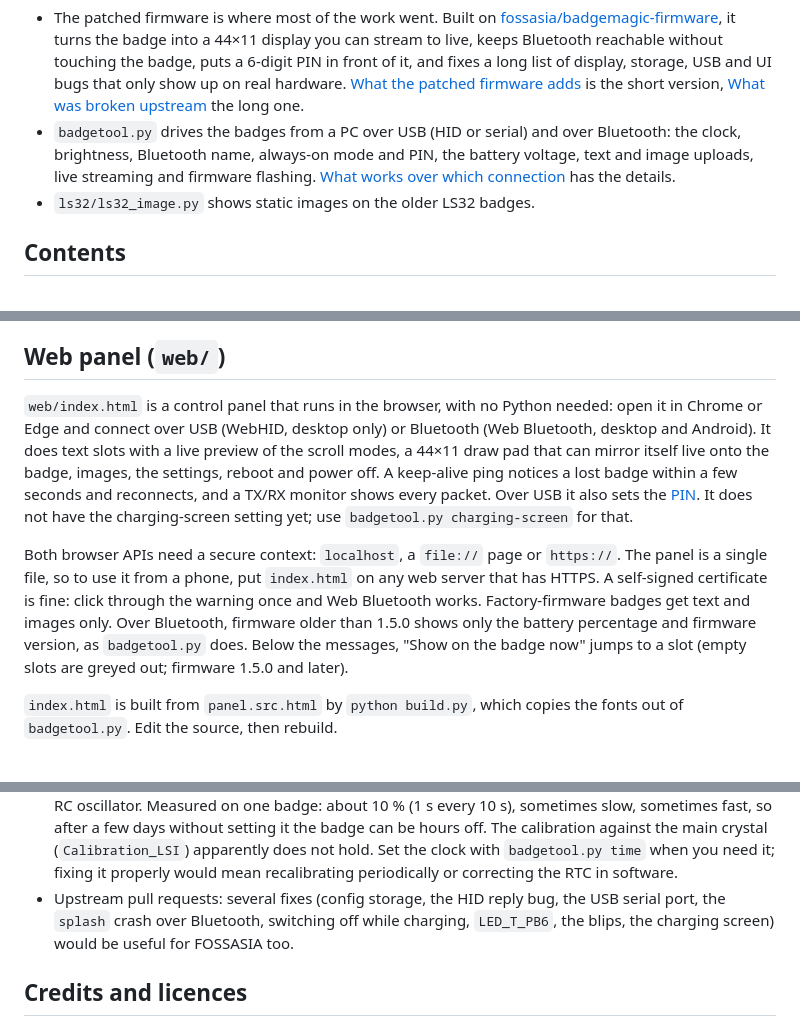
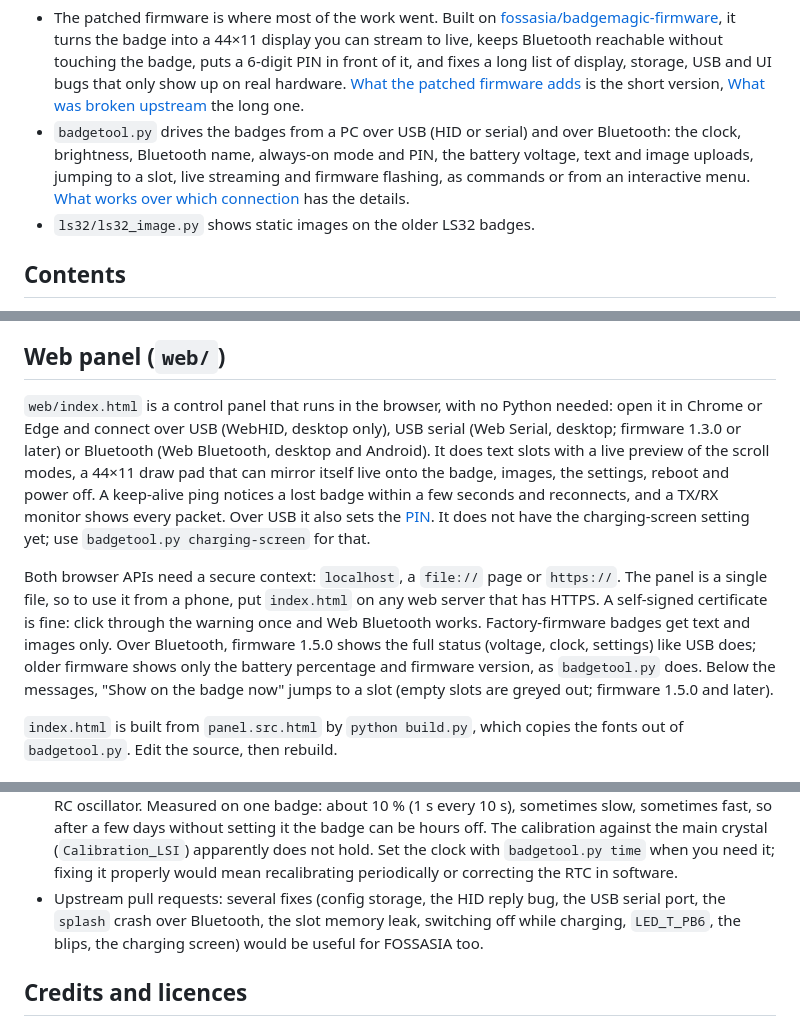
Before and after one commit to Timon-sys/badgemagic-toolkit, a Markdown page: README.md, 3 parts joined by grey strips. Drawn GitHub-style.

Commit message:
README: 1.5.0 pass (slots, charging button, panel serial, tested column, upstream PR list)
Co-Authored-By: Claude Opus 5.5 <noreply@anthropic.com>

```diff
--- a/README.md
+++ b/README.md
@@ -21,8 +21,9 @@ ship with the [Badge Magic](https://github.com/fossasia/badgemagic-app) app.
   the long one.
 - `badgetool.py` drives the badges from a PC over USB (HID or serial) and over
   Bluetooth: the clock, brightness, Bluetooth name, always-on mode and PIN, the
-  battery voltage, text and image uploads, live streaming and firmware
-  flashing. [What works over which connection](#what-works-over-which-connection)
+  battery voltage, text and image uploads, jumping to a slot, live streaming
+  and firmware flashing, as commands or from an interactive menu.
+  [What works over which connection](#what-works-over-which-connection)
   has the details.
 - `ls32/ls32_image.py` shows static images on the older LS32 badges.
 
@@ -367,8 +369,9 @@ Over USB it is about 60 fps regardless.
 ## Web panel (`web/`)
 
 `web/index.html` is a control panel that runs in the browser, with no Python
-needed: open it in Chrome or Edge and connect over USB (WebHID, desktop only)
-or Bluetooth (Web Bluetooth, desktop and Android). It does text slots with a
+needed: open it in Chrome or Edge and connect over USB (WebHID, desktop only),
+USB serial (Web Serial, desktop; firmware 1.3.0 or later) or Bluetooth (Web
+Bluetooth, desktop and Android). It does text slots with a
 live preview of the scroll modes, a 44×11 draw pad that can mirror itself live
 onto the badge, images, the settings, reboot and power off. A keep-alive ping
 notices a lost badge within a few seconds and reconnects, and a TX/RX monitor
@@ -380,9 +383,9 @@ Both browser APIs need a secure context: `localhost`, a `file://` page or
 `https://`. The panel is a single file, so to use it from a phone, put
 `index.html` on any web server that has HTTPS. A self-signed certificate is
 fine: click through the warning once and Web Bluetooth works. Factory-firmware
-badges get text and images only. Over Bluetooth, firmware older than 1.5.0
-shows only the battery percentage and firmware version, as `badgetool.py`
-does. Below the messages, "Show on the badge now" jumps to a slot (empty slots
+badges get text and images only. Over Bluetooth, firmware 1.5.0 shows the full
+status (voltage, clock, settings) like USB does; older firmware shows only the
+battery percentage and firmware version, as `badgetool.py` does. Below the messages, "Show on the badge now" jumps to a slot (empty slots
 are greyed out; firmware 1.5.0 and later).
 
 `index.html` is built from `panel.src.html` by `python build.py`, which copies
@@ -789,9 +793,9 @@ renaming a badge keeps it compatible with the app.
   `badgetool.py time` when you need it; fixing it properly would mean
   recalibrating periodically or correcting the RTC in software.
 - Upstream pull requests: several fixes (config storage, the HID reply bug, the
-  USB serial port, the `splash` crash over Bluetooth, switching off while
-  charging, `LED_T_PB6`, the blips, the charging screen) would be useful for
-  FOSSASIA too.
+  USB serial port, the `splash` crash over Bluetooth, the slot memory leak,
+  switching off while charging, `LED_T_PB6`, the blips, the charging screen)
+  would be useful for FOSSASIA too.
 
 ## Credits and licences
 
```
Also changed, not shown: other parts of README.md (+9 -7 lines).
